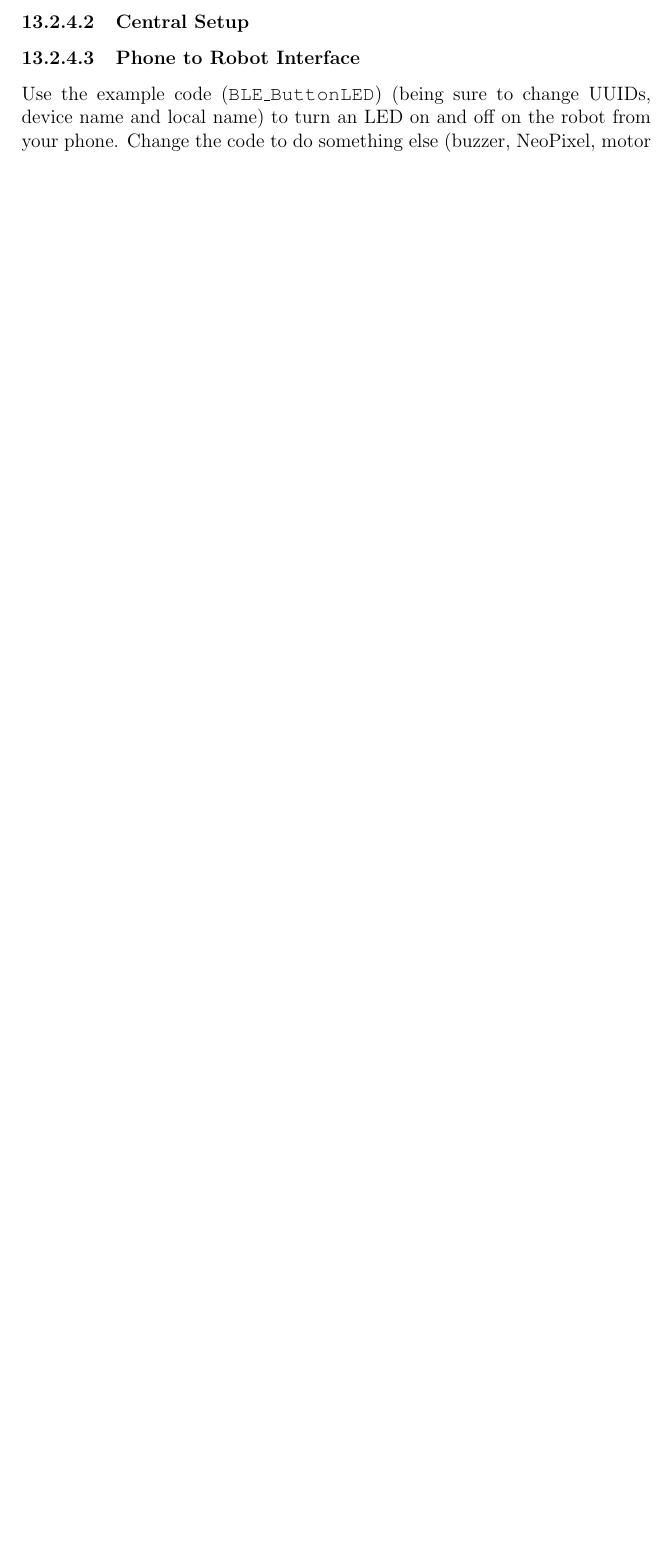
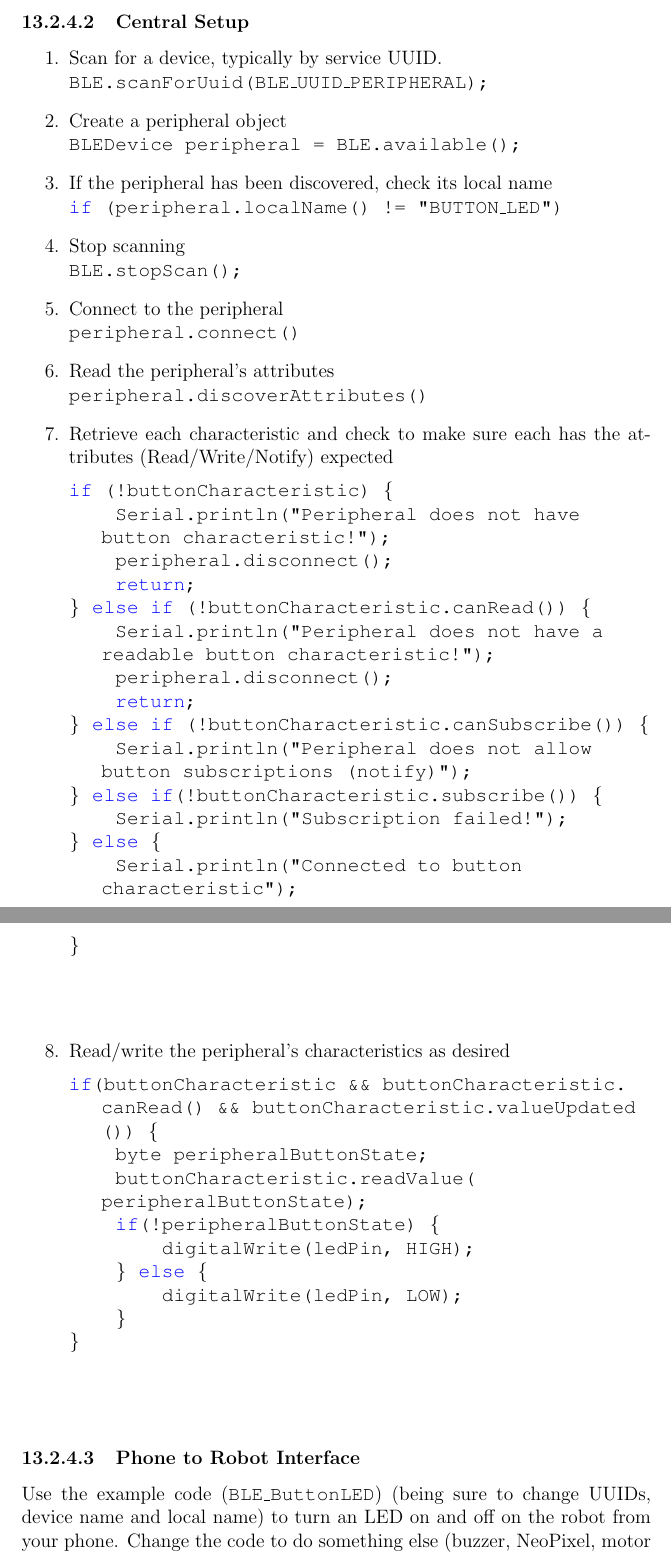
Before and after one commit to semcneil/Fundamentals-of-Microcontrollers-Laboratories, a LaTeX thesis (latex/manual.tex, which reads latex/wireless/wireless.tex): part of page 55 of 56 before the commit and two parts of pages 55 and 56 of 57 after it, the two joined at a grey line, cut so that both start at the same text, the shorter picture padded with empty space. Compiled offline with pdfLaTeX.

Commit message:
Updated wireless chapter

```diff
--- a/latex/wireless/wireless.tex
+++ b/latex/wireless/wireless.tex
@@ -89,6 +89,51 @@ your group so that you can find it when scanning.
             characteristics have been written to.
 \end{enumerate}
 \subsubsection{Central Setup}
+\begin{enumerate}
+    \item Scan for a device, typically by service UUID. \\
+        \lstinline@BLE.scanForUuid(BLE_UUID_PERIPHERAL);@
+    \item Create a peripheral object \\
+        \lstinline@BLEDevice peripheral = BLE.available();@
+    \item If the peripheral has been discovered, check its local name  \\
+        \lstinline@if (peripheral.localName() != "BUTTON_LED")@
+    \item Stop scanning \\
+        \lstinline@BLE.stopScan();@
+    \item Connect to the peripheral \\
+        \lstinline@peripheral.connect()@
+    \item Read the peripheral's attributes \\
+        \lstinline@peripheral.discoverAttributes()@
+    \item Retrieve each characteristic and check to make sure each has the
+            attributes (Read/Write/Notify) expected
+        \begin{lstlisting}
+if (!buttonCharacteristic) {
+    Serial.println("Peripheral does not have button characteristic!");
+    peripheral.disconnect();
+    return;
+} else if (!buttonCharacteristic.canRead()) {
+    Serial.println("Peripheral does not have a readable button characteristic!");
+    peripheral.disconnect();
+    return;
+} else if (!buttonCharacteristic.canSubscribe()) {
+    Serial.println("Peripheral does not allow button subscriptions (notify)");
+} else if(!buttonCharacteristic.subscribe()) {
+    Serial.println("Subscription failed!");
+} else {
+    Serial.println("Connected to button characteristic");
+}
+        \end{lstlisting}
+    \item Read/write the peripheral's characteristics as desired
+        \begin{lstlisting}
+if(buttonCharacteristic && buttonCharacteristic.canRead() && buttonCharacteristic.valueUpdated()) {
+    byte peripheralButtonState;
+    buttonCharacteristic.readValue(peripheralButtonState);
+    if(!peripheralButtonState) {
+        digitalWrite(ledPin, HIGH);
+    } else {
+        digitalWrite(ledPin, LOW);
+    }
+}
+        \end{lstlisting}
+\end{enumerate}
 
 \subsubsection{Phone to Robot Interface}
 Use the example code (\lstinline@BLE_ButtonLED@) (being sure to change UUIDs, device name and local name)
```
Also changed, not shown: latex/wireless/wireless.tex (7 more changed lines).
